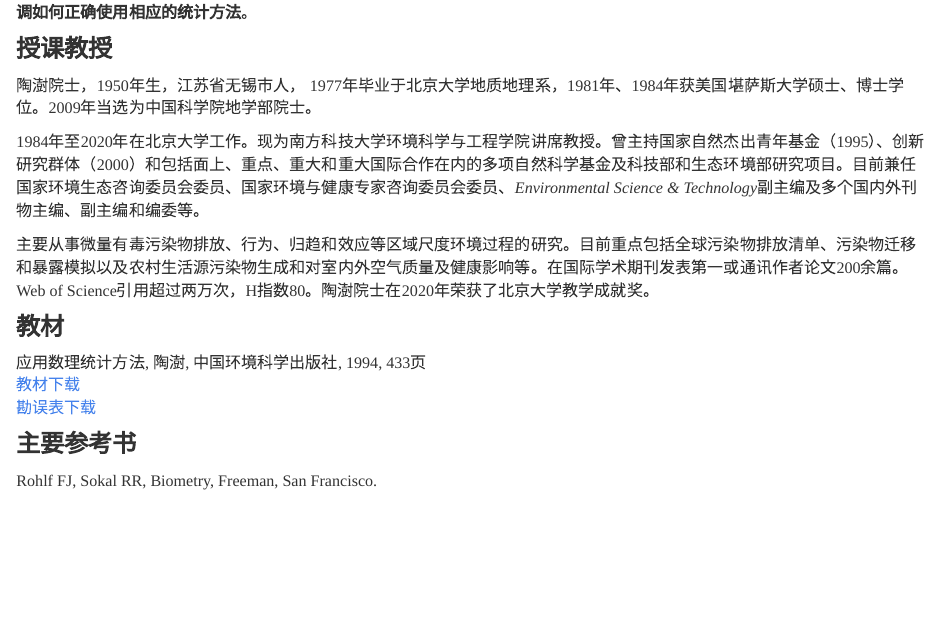
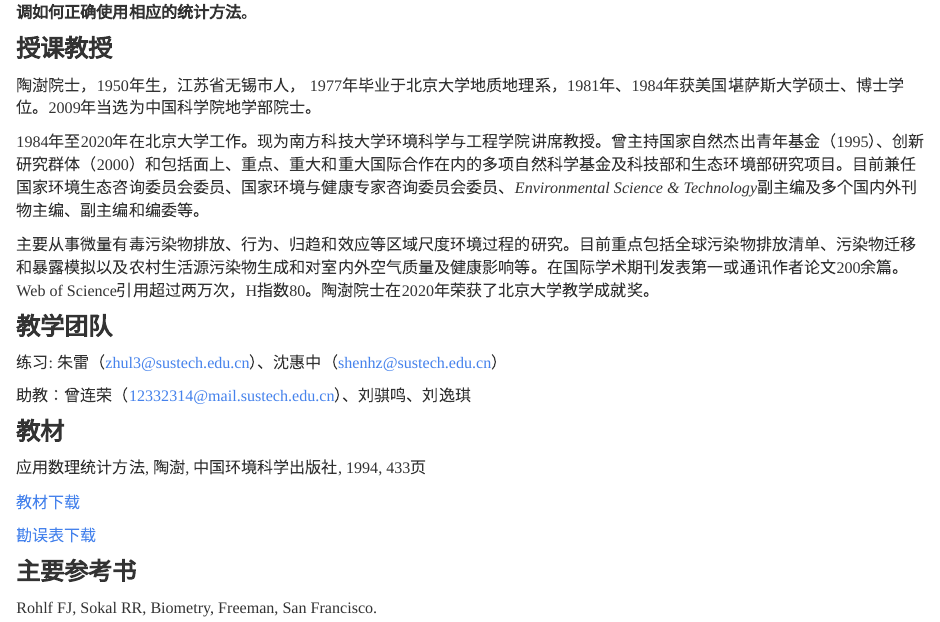
Before and after one commit to zhu-group/ams, an R Markdown document (index.Rmd): the page in a window 1100 px wide, from 330 px down. Rendered offline with R 4.5, knitr and Pandoc, with nearby package versions.

Commit message:
更新大纲

```diff
--- a/index.Rmd
+++ b/index.Rmd
@@ -21,10 +21,18 @@ output:
 
 主要从事微量有毒污染物排放、行为、归趋和效应等区域尺度环境过程的研究。目前重点包括全球污染物排放清单、污染物迁移和暴露模拟以及农村生活源污染物生成和对室内外空气质量及健康影响等。在国际学术期刊发表第一或通讯作者论文200余篇。Web of Science引用超过两万次，H指数80。陶澍院士在2020年荣获了北京大学教学成就奖。
 
+### 教学团队
+
+练习: 朱雷（zhul3@sustech.edu.cn）、沈惠中（shenhz@sustech.edu.cn）
+
+助教：曾连荣（12332314@mail.sustech.edu.cn）、刘骐鸣、刘逸琪
+
 ### 教材
 
 应用数理统计方法, 陶澍, 中国环境科学出版社, 1994, 433页
+
 [教材下载](https://zhu-group.github.io/ams/download/应用数理统计方法_陶澍_清晰版.pdf)
+
 [勘误表下载](https://zhu-group.github.io/ams/download/应用数理统计方法_勘误表.pdf)
 
 ### 主要参考书
```
Also changed, not shown: schedule.Rmd (+2 -2 lines), 2 other files.
